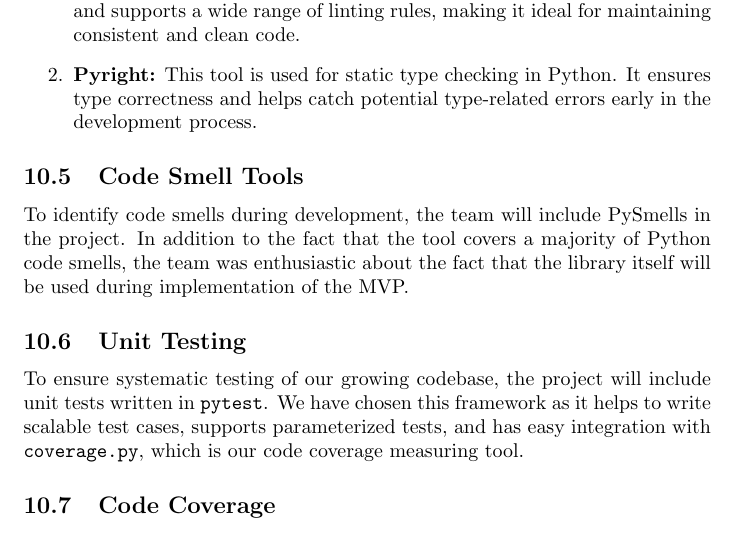
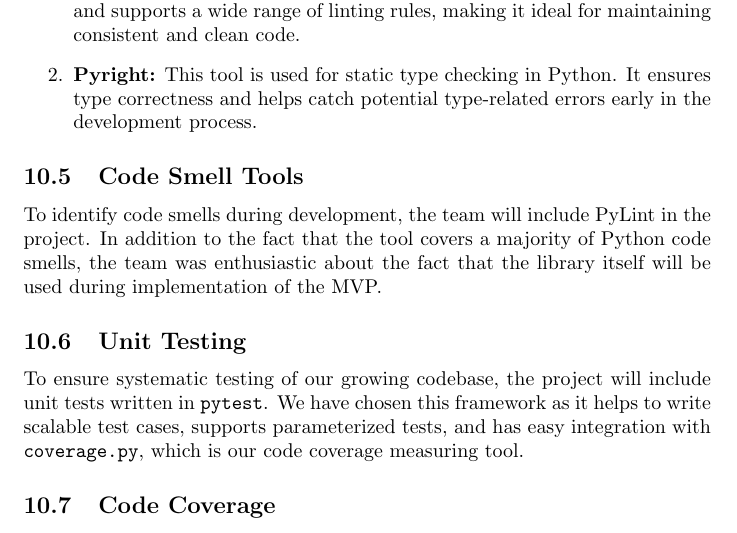
Before and after one commit to ssm-lab/capstone--source-code-optimizer, a LaTeX document (docs/DevelopmentPlan/DevelopmentPlan.tex): part of page 9 of 19, cut so that both start at the same text. Compiled offline with pdfLaTeX.

Commit message:
Fixed pysmells to pylint in dev plan doc

```diff
--- a/docs/DevelopmentPlan/DevelopmentPlan.tex
+++ b/docs/DevelopmentPlan/DevelopmentPlan.tex
@@ -346,7 +346,7 @@
 
 \subsection{Code Smell Tools}
 To identify code smells during development, the team will include
-PySmells in the project. In addition to the fact that the tool covers
+PyLint in the project. In addition to the fact that the tool covers
 a majority of Python code smells, the team was enthusiastic about the
 fact that the library itself will be used during implementation of the MVP.
 
```
